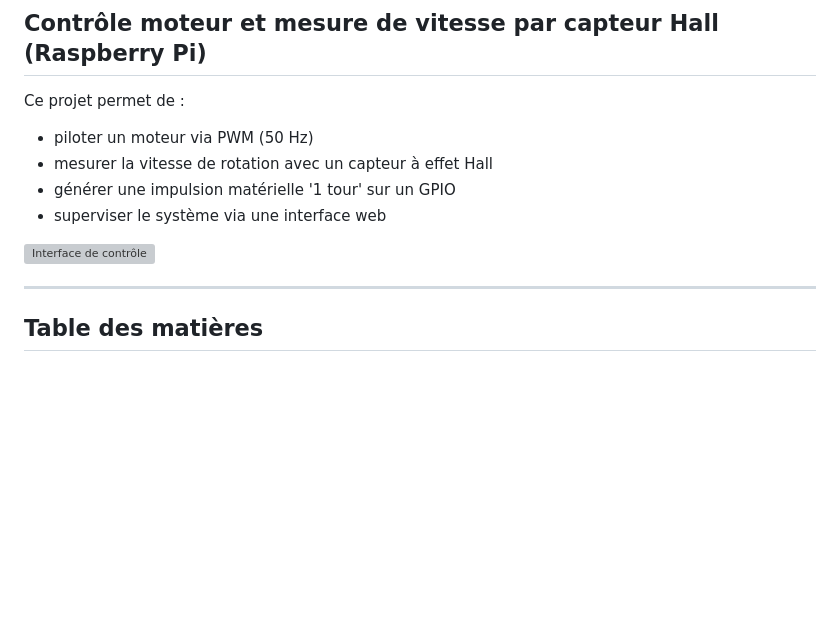
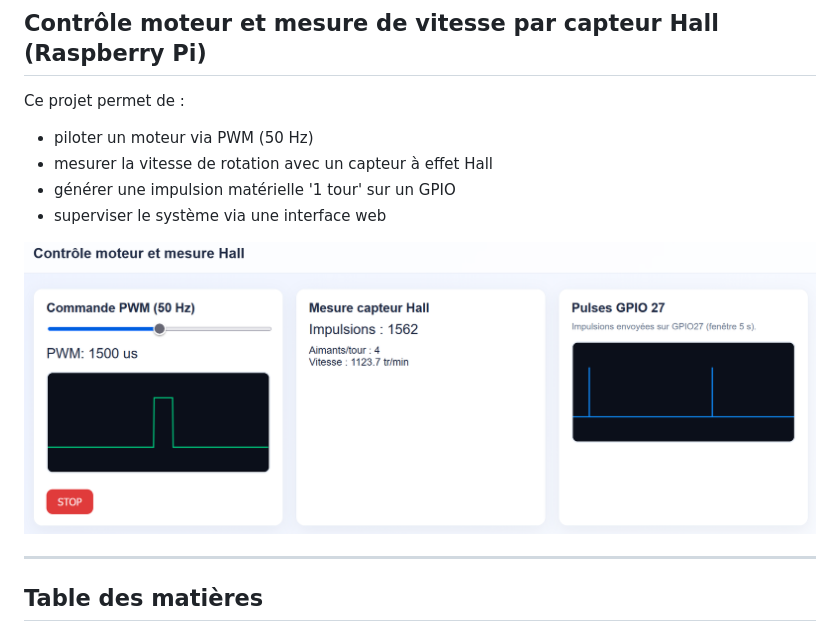
Before and after one commit to wmegherbi/persistence_of_vision_leds, a Markdown page: partie_moteur/README.md, the part around the change. Rendered like a GitHub page; blank space fills up the shorter version; grey boxes are pictures that could not be loaded.

```diff
--- a/partie_moteur/README.md
+++ b/partie_moteur/README.md
@@ -10,7 +10,7 @@ Ce projet permet de :
 - générer une impulsion matérielle '1 tour' sur un GPIO
 - superviser le système via une interface web
 
-![Interface de contrôle](images.png)
+![Interface de contrôle](image.png)
 
 
 ---
```
